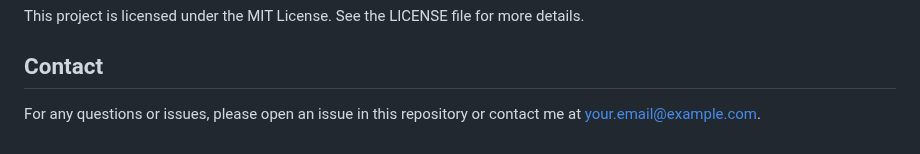
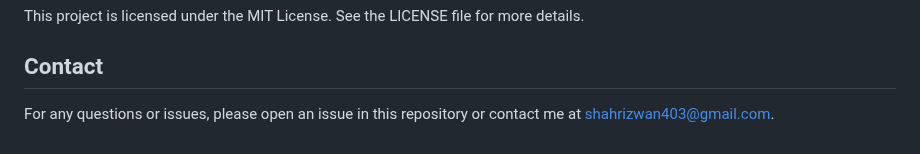
Before and after one commit to GDSC-cuiatd/marrow_master, a Markdown page: README.md, the part around the change. Rendered like a GitHub page.

```diff
--- a/README.md
+++ b/README.md
@@ -85,4 +85,4 @@ python app.py
 <p>This project is licensed under the MIT License. See the LICENSE file for more details.</p>
 
 <h2>Contact</h2>
-<p>For any questions or issues, please open an issue in this repository or contact me at <a href="mailto:your.email@example.com">your.email@example.com</a>.</p>
+<p>For any questions or issues, please open an issue in this repository or contact me at <a href="mailto:shahrizwan403@gmail.com">shahrizwan403@gmail.com</a>.</p>
```
